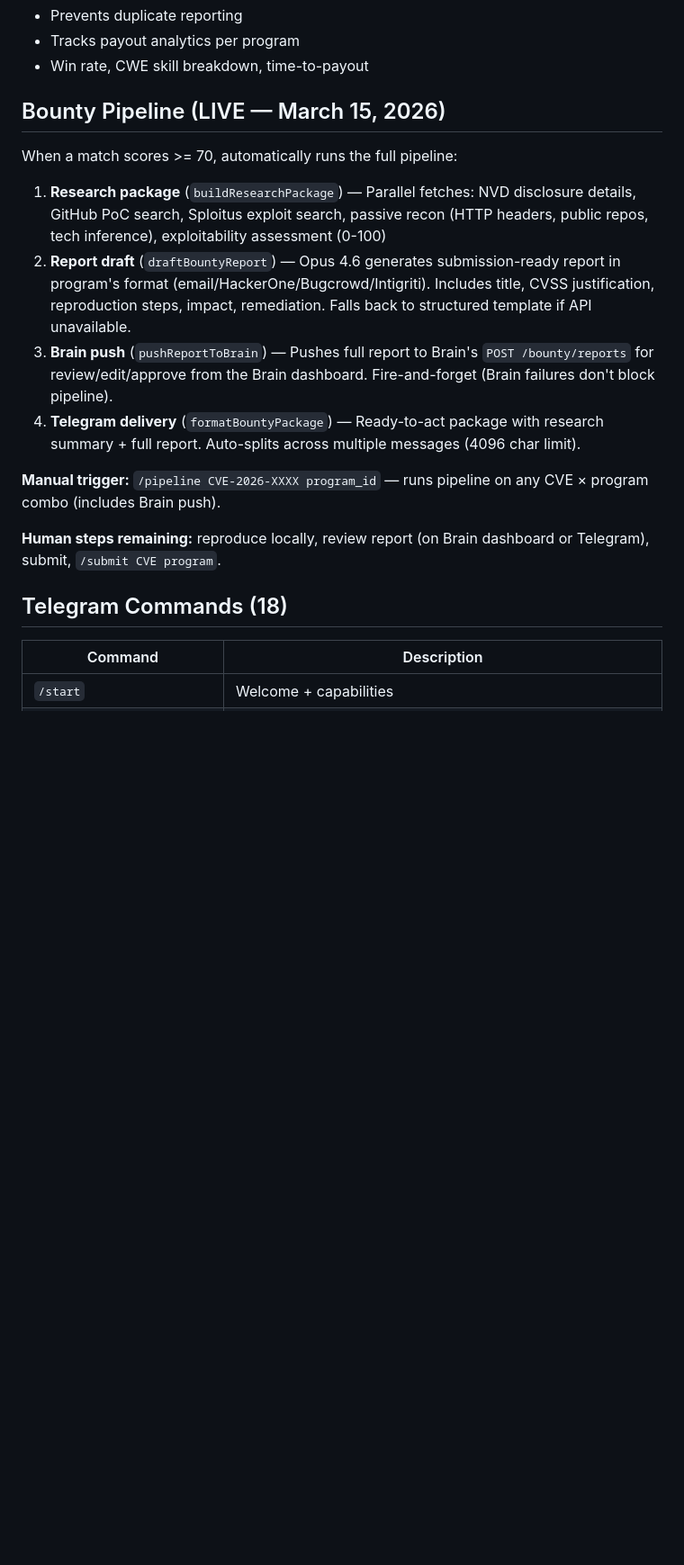
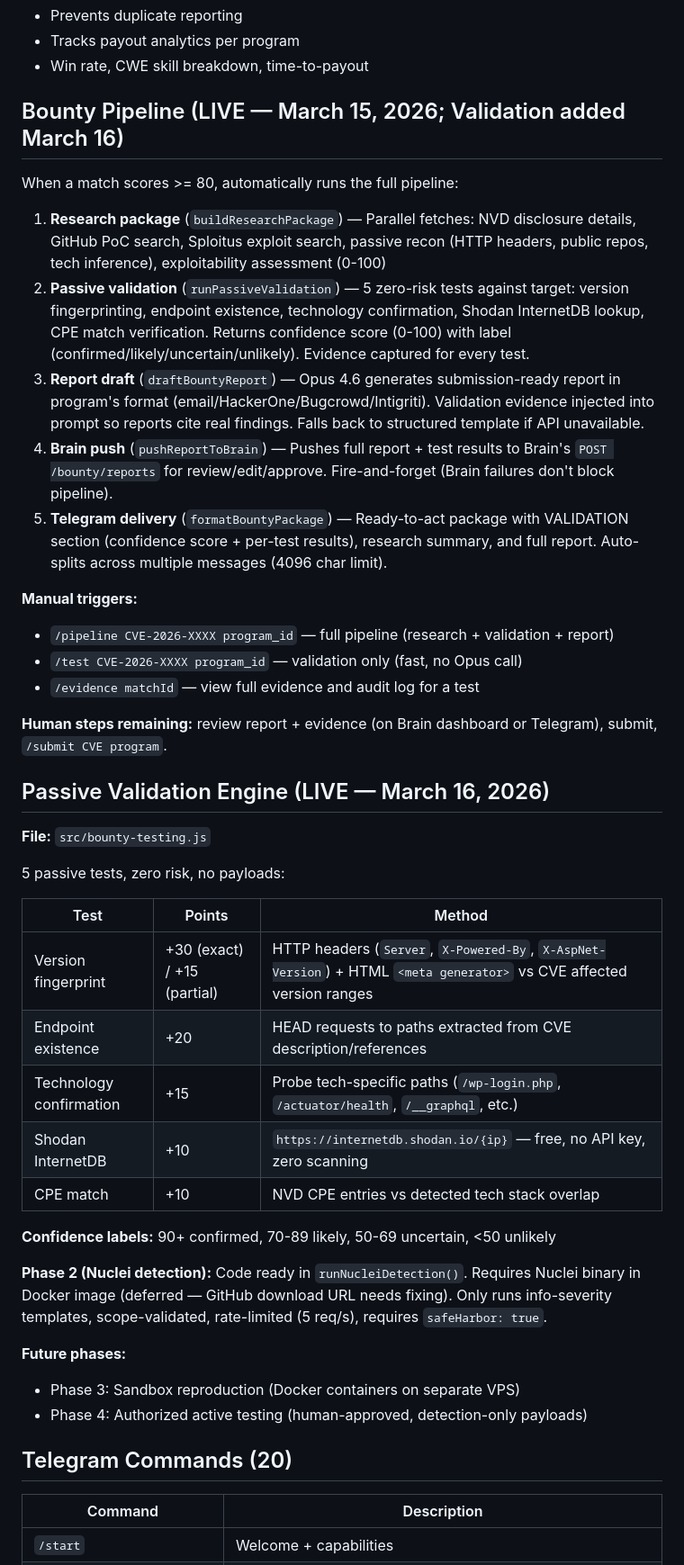
Before and after one commit to abregoarthur-star/security-agent, a Markdown page: CLAUDE.md, the part around one of its changes. Shown at 90% size. GitHub-like rendering; blank space fills up the shorter version.

Commit message:
docs: update CLAUDE.md for v2.2 — validation engine, new commands, file structure
Co-Authored-By: Claude Opus 4.6 <noreply@anthropic.com>

```diff
--- a/CLAUDE.md
+++ b/CLAUDE.md
@@ -154,20 +156,46 @@ Status flow: `submitted → acknowledged → accepted → paid → rejected`
 - Tracks payout analytics per program
 - Win rate, CWE skill breakdown, time-to-payout
 
-## Bounty Pipeline (LIVE — March 15, 2026)
+## Bounty Pipeline (LIVE — March 15, 2026; Validation added March 16)
 
-When a match scores >= 70, automatically runs the full pipeline:
+When a match scores >= 80, automatically runs the full pipeline:
 
 1. **Research package** (`buildResearchPackage`) — Parallel fetches: NVD disclosure details, GitHub PoC search, Sploitus exploit search, passive recon (HTTP headers, public repos, tech inference), exploitability assessment (0-100)
-2. **Report draft** (`draftBountyReport`) — Opus 4.6 generates submission-ready report in program's format (email/HackerOne/Bugcrowd/Intigriti). Includes title, CVSS justification, reproduction steps, impact, remediation. Falls back to structured template if API unavailable.
-3. **Brain push** (`pushReportToBrain`) — Pushes full report to Brain's `POST /bounty/reports` for review/edit/approve from the Brain dashboard. Fire-and-forget (Brain failures don't block pipeline).
-4. **Telegram delivery** (`formatBountyPackage`) — Ready-to-act package with research summary + full report. Auto-splits across multiple messages (4096 char limit).
+2. **Passive validation** (`runPassiveValidation`) — 5 zero-risk tests against target: version fingerprinting, endpoint existence, technology confirmation, Shodan InternetDB lookup, CPE match verification. Returns confidence score (0-100) with label (confirmed/likely/uncertain/unlikely). Evidence captured for every test.
+3. **Report draft** (`draftBountyReport`) — Opus 4.6 generates submission-ready report in program's format (email/HackerOne/Bugcrowd/Intigriti). Validation evidence injected into prompt so reports cite real findings. Falls back to structured template if API unavailable.
+4. **Brain push** (`pushReportToBrain`) — Pushes full report + test results to Brain's `POST /bounty/reports` for review/edit/approve. Fire-and-forget (Brain failures don't block pipeline).
+5. **Telegram delivery** (`formatBountyPackage`) — Ready-to-act package with VALIDATION section (confidence score + per-test results), research summary, and full report. Auto-splits across multiple messages (4096 char limit).
 
-**Manual trigger:** `/pipeline CVE-2026-XXXX program_id` — runs pipeline on any CVE × program combo (includes Brain push).
+**Manual triggers:**
+- `/pipeline CVE-2026-XXXX program_id` — full pipeline (research + validation + report)
+- `/test CVE-2026-XXXX program_id` — validation only (fast, no Opus call)
+- `/evidence matchId` — view full evidence and audit log for a test
 
-**Human steps remaining:** reproduce locally, review report (on Brain dashboard or Telegram), submit, `/submit CVE program`.
+**Human steps remaining:** review report + evidence (on Brain dashboard or Telegram), submit, `/submit CVE program`.
 
-## Telegram Commands (18)
+## Passive Validation Engine (LIVE — March 16, 2026)
+
+**File:** `src/bounty-testing.js`
+
+5 passive tests, zero risk, no payloads:
+
+| Test | Points | Method |
+|------|--------|--------|
+| Version fingerprint | +30 (exact) / +15 (partial) | HTTP headers (`Server`, `X-Powered-By`, `X-AspNet-Version`) + HTML `<meta generator>` vs CVE affected version ranges |
+| Endpoint existence | +20 | HEAD requests to paths extracted from CVE description/references |
+| Technology confirmation | +15 | Probe tech-specific paths (`/wp-login.php`, `/actuator/health`, `/__graphql`, etc.) |
+| Shodan InternetDB | +10 | `https://internetdb.shodan.io/{ip}` — free, no API key, zero scanning |
+| CPE match | +10 | NVD CPE entries vs detected tech stack overlap |
+
+**Confidence labels:** 90+ confirmed, 70-89 likely, 50-69 uncertain, <50 unlikely
+
+**Phase 2 (Nuclei detection):** Code ready in `runNucleiDetection()`. Requires Nuclei binary in Docker image (deferred — GitHub download URL needs fixing). Only runs info-severity templates, scope-validated, rate-limited (5 req/s), requires `safeHarbor: true`.
+
+**Future phases:**
+- Phase 3: Sandbox reproduction (Docker containers on separate VPS)
+- Phase 4: Authorized active testing (human-approved, detection-only payloads)
+
+## Telegram Commands (20)
 
 | Command | Description |
 |---------|-------------|
```
Also changed, not shown: other parts of CLAUDE.md (+18 -8 lines).
